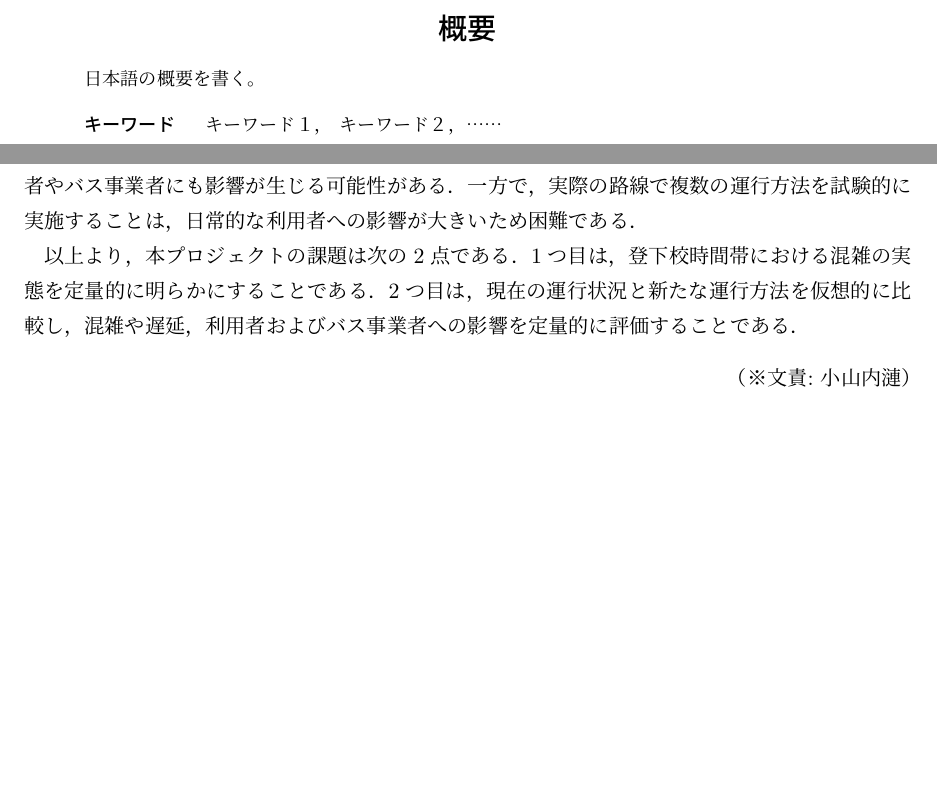
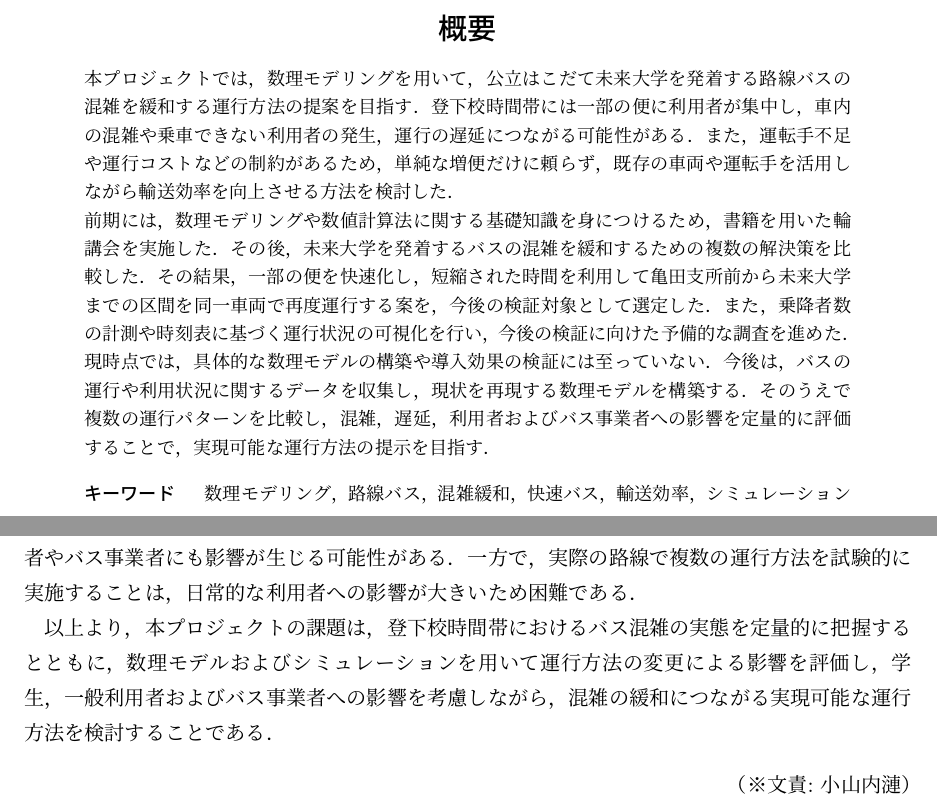
Before and after one commit to mathematical-modeling-project-2026/midterm-report, a LaTeX thesis (main.tex, which reads chapter1.tex): two parts of pages 3 and 7 of 29, joined at a grey line, cut so that both start at the same text, the shorter picture padded with empty space. Compiled offline with upLaTeX and dvipdfmx.

Commit message:
1.2の修正,概要追加

```diff
--- a/chapter1.tex
+++ b/chapter1.tex
@@ -16,7 +16,7 @@
 
 また，バスの運行方法を変更した場合には，学生だけでなく，途中の停留所を利用する一般利用者やバス事業者にも影響が生じる可能性がある．一方で，実際の路線で複数の運行方法を試験的に実施することは，日常的な利用者への影響が大きいため困難である．
 
-以上より，本プロジェクトの課題は次の2点である．1つ目は，登下校時間帯における混雑の実態を定量的に明らかにすることである．2つ目は，現在の運行状況と新たな運行方法を仮想的に比較し，混雑や遅延，利用者およびバス事業者への影響を定量的に評価することである．
+以上より，本プロジェクトの課題は，登下校時間帯におけるバス混雑の実態を定量的に把握するとともに，数理モデルおよびシミュレーションを用いて運行方法の変更による影響を評価し，学生，一般利用者およびバス事業者への影響を考慮しながら，混雑の緩和につながる実現可能な運行方法を検討することである．
 \bunseki{小山内漣}
 
 \section{目的とアプローチ}
--- a/main.tex
+++ b/main.tex
@@ -76,10 +76,14 @@
 
 % 和文概要
 \begin{jabstract}
-日本語の概要を書く。
+本プロジェクトでは，数理モデリングを用いて，公立はこだて未来大学を発着する路線バスの混雑を緩和する運行方法の提案を目指す．登下校時間帯には一部の便に利用者が集中し，車内の混雑や乗車できない利用者の発生，運行の遅延につながる可能性がある．また，運転手不足や運行コストなどの制約があるため，単純な増便だけに頼らず，既存の車両や運転手を活用しながら輸送効率を向上させる方法を検討した．
+
+前期には，数理モデリングや数値計算法に関する基礎知識を身につけるため，書籍を用いた輪講会を実施した．その後，未来大学を発着するバスの混雑を緩和するための複数の解決策を比較した．その結果，一部の便を快速化し，短縮された時間を利用して亀田支所前から未来大学までの区間を同一車両で再度運行する案を，今後の検証対象として選定した．また，乗降者数の計測や時刻表に基づく運行状況の可視化を行い，今後の検証に向けた予備的な調査を進めた．
+
+現時点では，具体的な数理モデルの構築や導入効果の検証には至っていない．今後は，バスの運行や利用状況に関するデータを収集し，現状を再現する数理モデルを構築する．そのうえで複数の運行パターンを比較し，混雑，遅延，利用者およびバス事業者への影響を定量的に評価することで，実現可能な運行方法の提示を目指す．
 % 和文キーワード
 \begin{jkeyword}
-キーワード１， キーワード２，……
+数理モデリング，路線バス，混雑緩和，快速バス，輸送効率，シミュレーション
 \end{jkeyword}
 \end{jabstract}
 
```
Also changed, not shown: docs/chapter1.md (+1 -1 lines).
